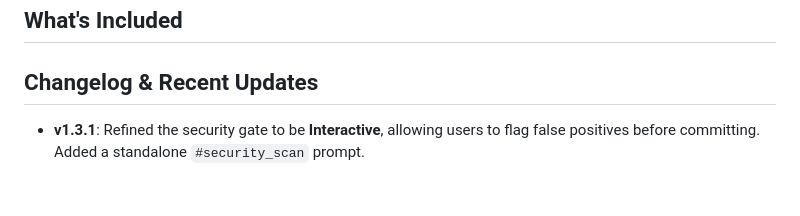
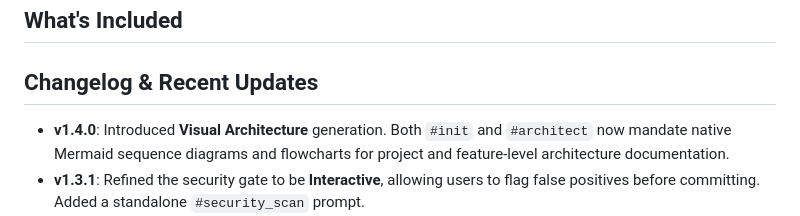
Before and after one commit to AI-Corner/copilot-forge, a Markdown page: README.md, the part around the change. GitHub-like rendering; blank space fills up the shorter version.

Commit message:
feat: Introduce visual architecture generation (v1.4.0)

```diff
--- a/README.md
+++ b/README.md
@@ -5,6 +5,7 @@ Prompts, checklists, and templates for spec-driven development with **GitHub Cop
 ## What's Included
 
 ## Changelog & Recent Updates
+- **v1.4.0**: Introduced **Visual Architecture** generation. Both `#init` and `#architect` now mandate native Mermaid sequence diagrams and flowcharts for project and feature-level architecture documentation.
 - **v1.3.1**: Refined the security gate to be **Interactive**, allowing users to flag false positives before committing. Added a standalone `#security_scan` prompt.
 - **v1.3.0**: Integrated a **Pre-Commit Security Scan** into `#wrapup` to detect and block hardcoded credentials/secrets.
 - **v1.2.0**: Added automated **Support Documentation** generation (via `#wrapup`) and explicitly segregated Application vs. Infrastructure variables in `variables-template.md`.
```
Also changed, not shown: .github/prompts/architect.prompt.md (+1 -0 lines), .github/prompts/init.prompt.md (+1 -1 lines).
